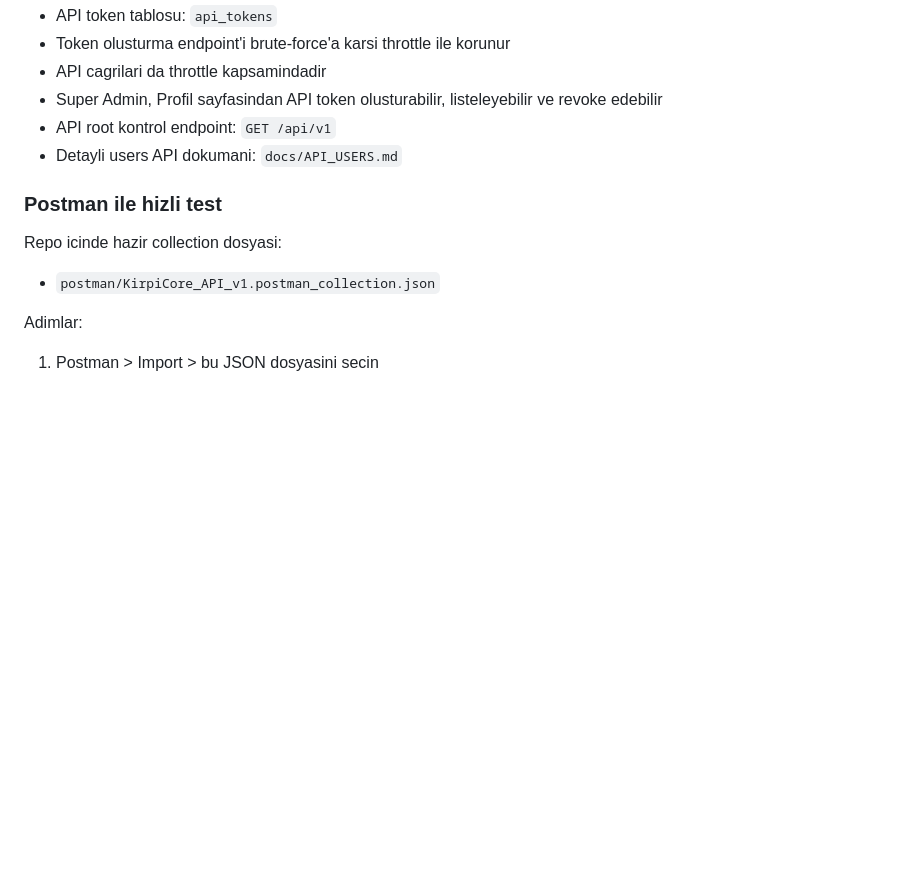
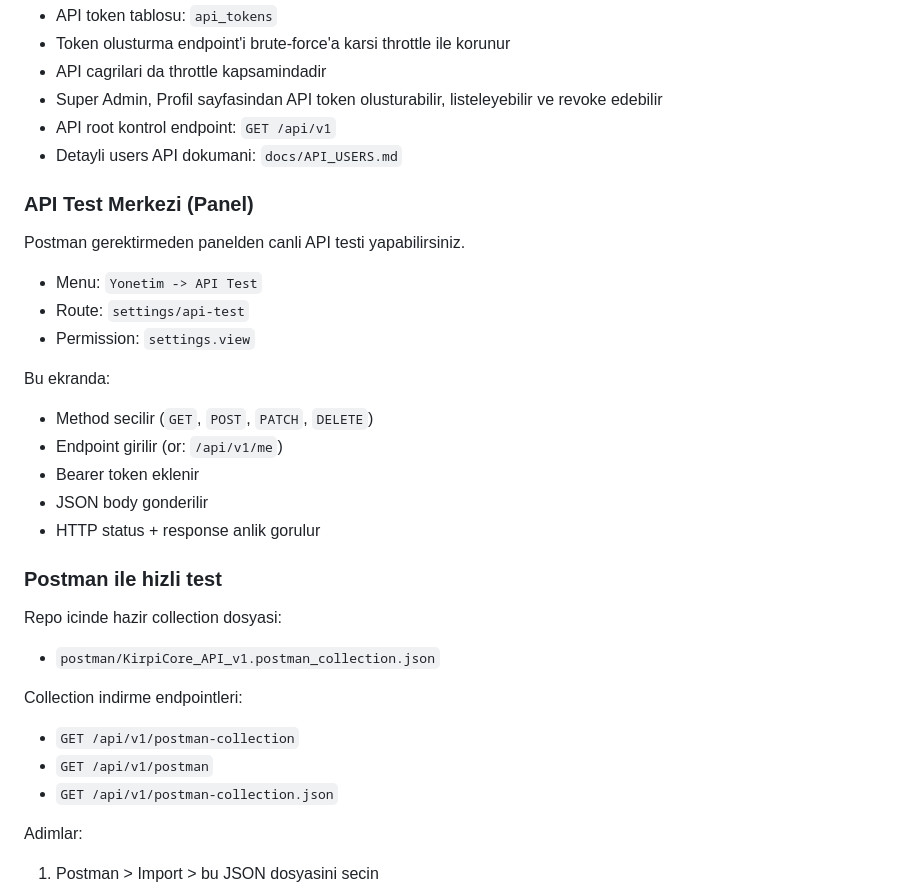
Before and after one commit to turkarge/kirpicore, a Markdown page: README.md, the part around the change. GitHub-like rendering; blank space fills up the shorter version.

Commit message:
Add API Test Center and Postman download endpoints to README

```diff
--- a/README.md
+++ b/README.md
@@ -200,11 +200,33 @@ Not:
 - API root kontrol endpoint: `GET /api/v1`
 - Detayli users API dokumani: `docs/API_USERS.md`
 
+### API Test Merkezi (Panel)
+
+Postman gerektirmeden panelden canli API testi yapabilirsiniz.
+
+- Menu: `Yonetim -> API Test`
+- Route: `settings/api-test`
+- Permission: `settings.view`
+
+Bu ekranda:
+
+- Method secilir (`GET`, `POST`, `PATCH`, `DELETE`)
+- Endpoint girilir (or: `/api/v1/me`)
+- Bearer token eklenir
+- JSON body gonderilir
+- HTTP status + response anlik gorulur
+
 ### Postman ile hizli test
 
 Repo icinde hazir collection dosyasi:
 
 - `postman/KirpiCore_API_v1.postman_collection.json`
+
+Collection indirme endpointleri:
+
+- `GET /api/v1/postman-collection`
+- `GET /api/v1/postman`
+- `GET /api/v1/postman-collection.json`
 
 Adimlar:
 
```
